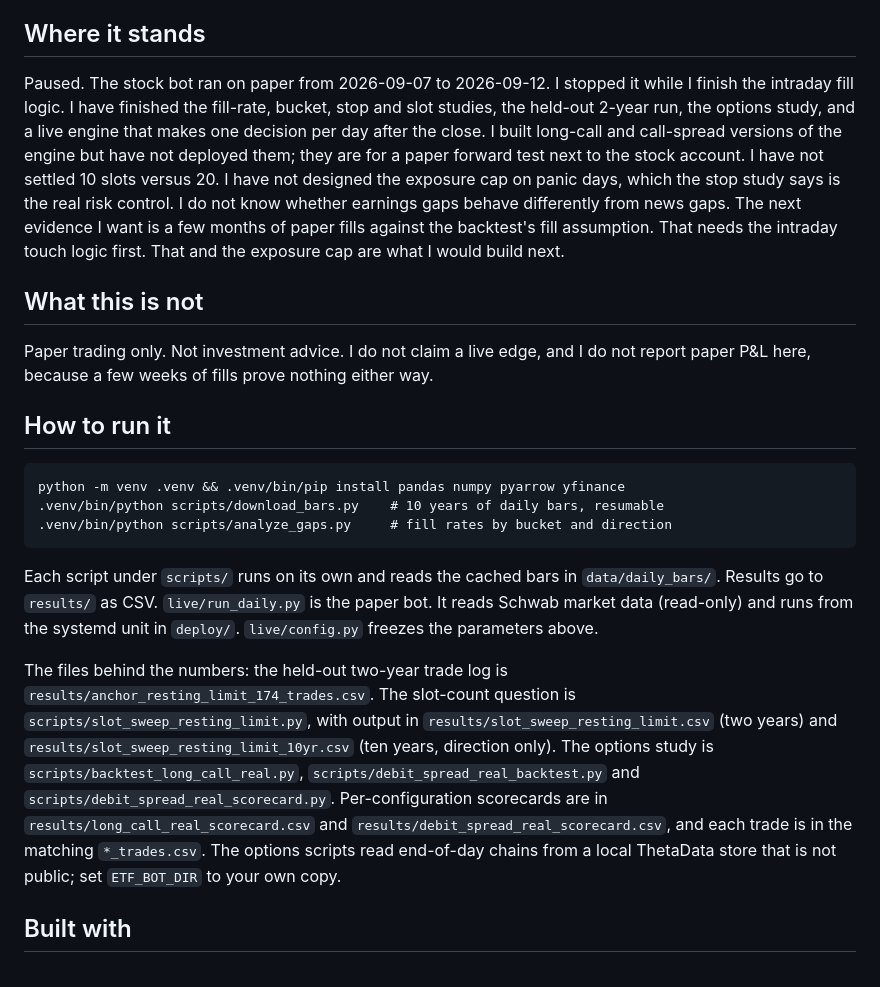
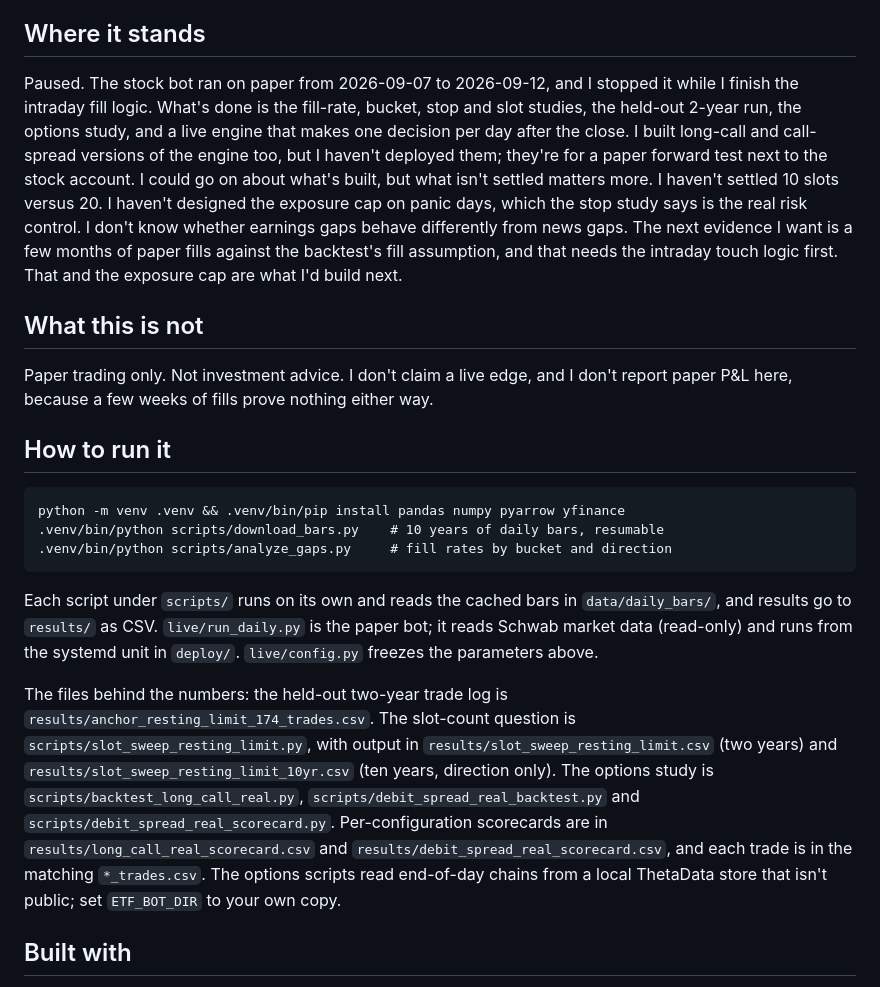
Before and after one commit to GeorgeManavazian/gap-bot, a Markdown page: README.md, the part around one of its changes. Drawn GitHub-style.

````diff
--- a/README.md
+++ b/README.md
@@ -46,11 +46,11 @@ Known gaps:
 
 ## Where it stands
 
-Paused. The stock bot ran on paper from 2026-09-07 to 2026-09-12. I stopped it while I finish the intraday fill logic. I have finished the fill-rate, bucket, stop and slot studies, the held-out 2-year run, the options study, and a live engine that makes one decision per day after the close. I built long-call and call-spread versions of the engine but have not deployed them; they are for a paper forward test next to the stock account. I have not settled 10 slots versus 20. I have not designed the exposure cap on panic days, which the stop study says is the real risk control. I do not know whether earnings gaps behave differently from news gaps. The next evidence I want is a few months of paper fills against the backtest's fill assumption. That needs the intraday touch logic first. That and the exposure cap are what I would build next.
+Paused. The stock bot ran on paper from 2026-09-07 to 2026-09-12, and I stopped it while I finish the intraday fill logic. What's done is the fill-rate, bucket, stop and slot studies, the held-out 2-year run, the options study, and a live engine that makes one decision per day after the close. I built long-call and call-spread versions of the engine too, but I haven't deployed them; they're for a paper forward test next to the stock account. I could go on about what's built, but what isn't settled matters more. I haven't settled 10 slots versus 20. I haven't designed the exposure cap on panic days, which the stop study says is the real risk control. I don't know whether earnings gaps behave differently from news gaps. The next evidence I want is a few months of paper fills against the backtest's fill assumption, and that needs the intraday touch logic first. That and the exposure cap are what I'd build next.
 
 ## What this is not
 
-Paper trading only. Not investment advice. I do not claim a live edge, and I do not report paper P&L here, because a few weeks of fills prove nothing either way.
+Paper trading only. Not investment advice. I don't claim a live edge, and I don't report paper P&L here, because a few weeks of fills prove nothing either way.
 
 ## How to run it
 
@@ -60,9 +60,9 @@ python -m venv .venv && .venv/bin/pip install pandas numpy pyarrow yfinance
 .venv/bin/python scripts/analyze_gaps.py     # fill rates by bucket and direction
 ```
 
-Each script under `scripts/` runs on its own and reads the cached bars in `data/daily_bars/`. Results go to `results/` as CSV. `live/run_daily.py` is the paper bot. It reads Schwab market data (read-only) and runs from the systemd unit in `deploy/`. `live/config.py` freezes the parameters above.
+Each script under `scripts/` runs on its own and reads the cached bars in `data/daily_bars/`, and results go to `results/` as CSV. `live/run_daily.py` is the paper bot; it reads Schwab market data (read-only) and runs from the systemd unit in `deploy/`. `live/config.py` freezes the parameters above.
 
-The files behind the numbers: the held-out two-year trade log is `results/anchor_resting_limit_174_trades.csv`. The slot-count question is `scripts/slot_sweep_resting_limit.py`, with output in `results/slot_sweep_resting_limit.csv` (two years) and `results/slot_sweep_resting_limit_10yr.csv` (ten years, direction only). The options study is `scripts/backtest_long_call_real.py`, `scripts/debit_spread_real_backtest.py` and `scripts/debit_spread_real_scorecard.py`. Per-configuration scorecards are in `results/long_call_real_scorecard.csv` and `results/debit_spread_real_scorecard.csv`, and each trade is in the matching `*_trades.csv`. The options scripts read end-of-day chains from a local ThetaData store that is not public; set `ETF_BOT_DIR` to your own copy.
+The files behind the numbers: the held-out two-year trade log is `results/anchor_resting_limit_174_trades.csv`. The slot-count question is `scripts/slot_sweep_resting_limit.py`, with output in `results/slot_sweep_resting_limit.csv` (two years) and `results/slot_sweep_resting_limit_10yr.csv` (ten years, direction only). The options study is `scripts/backtest_long_call_real.py`, `scripts/debit_spread_real_backtest.py` and `scripts/debit_spread_real_scorecard.py`. Per-configuration scorecards are in `results/long_call_real_scorecard.csv` and `results/debit_spread_real_scorecard.csv`, and each trade is in the matching `*_trades.csv`. The options scripts read end-of-day chains from a local ThetaData store that isn't public; set `ETF_BOT_DIR` to your own copy.
 
 ## Built with
 
````
Also changed, not shown: other parts of README.md (+11 -11 lines).
